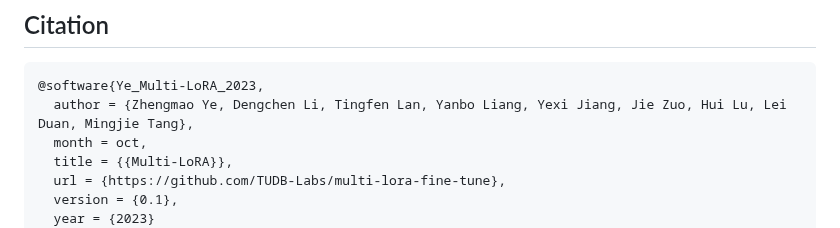
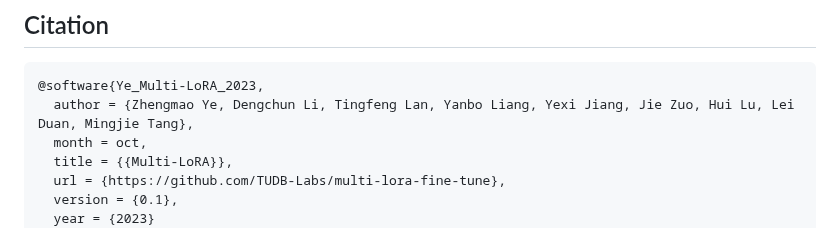
Before and after one commit to TUDB-Labs/mLoRA, a Markdown page: README.md, the part around the change. GitHub-like rendering.

````diff
--- a/README.md
+++ b/README.md
@@ -85,7 +85,7 @@ Submit a pull request with a detailed explanation of your changes.
 
 ```bibtex
 @software{Ye_Multi-LoRA_2023,
-  author = {Zhengmao Ye, Dengchen Li, Tingfen Lan, Yanbo Liang, Yexi Jiang, Jie Zuo, Hui Lu, Lei Duan, Mingjie Tang},
+  author = {Zhengmao Ye, Dengchun Li, Tingfeng Lan, Yanbo Liang, Yexi Jiang, Jie Zuo, Hui Lu, Lei Duan, Mingjie Tang},
   month = oct,
   title = {{Multi-LoRA}},
   url = {https://github.com/TUDB-Labs/multi-lora-fine-tune},
````
